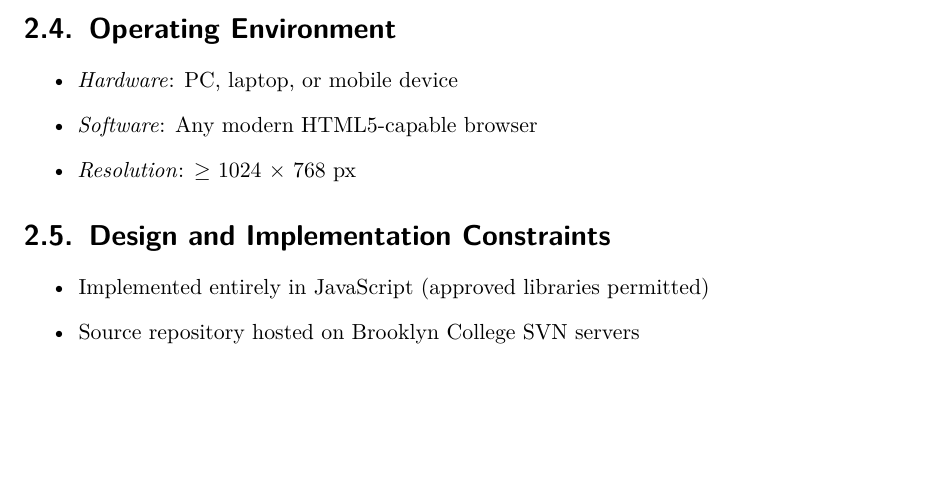
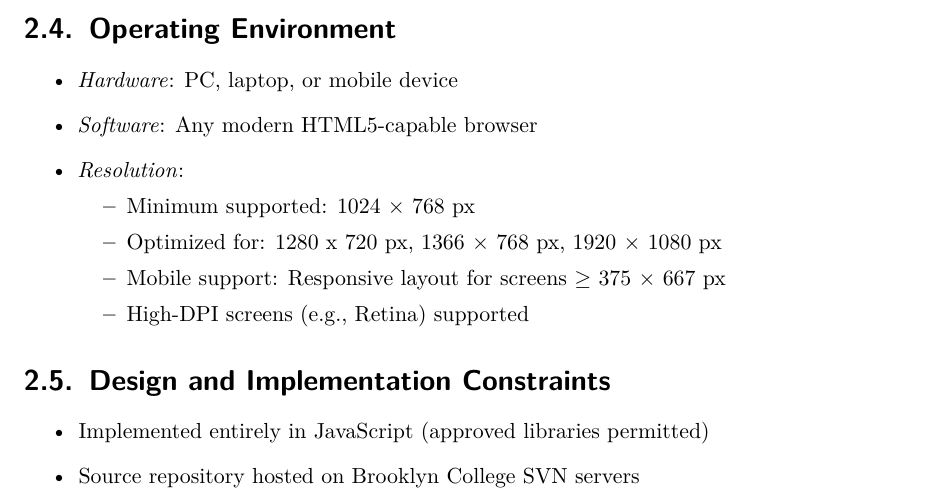
Before and after one commit to RexTheBeast/Whack-A-Prof, a LaTeX document (specifications.TeX): part of page 4 of 11, cut so that both start at the same text, the shorter picture padded with empty space. Compiled offline with pdfLaTeX.

Commit message:
Update specifications.TeX

```diff
--- a/specifications.TeX
+++ b/specifications.TeX
@@ -105,7 +105,13 @@ The structure follows IEEE Std 830-1998 (SRS).
 \begin{itemize}
   \item \emph{Hardware}: PC, laptop, or mobile device
   \item \emph{Software}: Any modern HTML5-capable browser
-  \item \emph{Resolution}: $\geq$ 1024 × 768 px
+  \item \emph{Resolution}:
+    \begin{itemize}
+      \item Minimum supported: 1024 × 768 px
+      \item Optimized for: 1280 x 720 px, 1366 × 768 px, 1920 × 1080 px
+      \item Mobile support: Responsive layout for screens $\geq$ 375 × 667 px
+      \item High-DPI screens (e.g., Retina) supported
+    \end{itemize}
 \end{itemize}
 
 \section{Design and Implementation Constraints}
```
